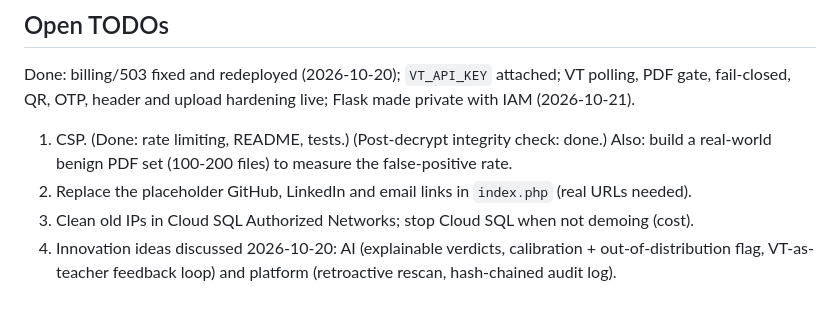
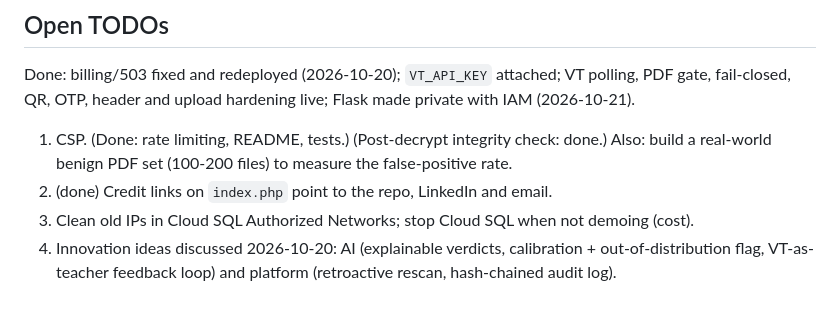
Before and after one commit to aqeeflew/cloudie, a Markdown page: CLAUDE.md, the part around the change. Rendered like a GitHub page.

Commit message:
CLAUDE.md: credit links done
Co-Authored-By: Claude Sonnet 5.5 <noreply@anthropic.com>

```diff
--- a/CLAUDE.md
+++ b/CLAUDE.md
@@ -176,7 +176,7 @@ fail-closed, QR, OTP, header and upload hardening live; Flask made private with
 
 1. CSP. (Done: rate limiting, README, tests.) (Post-decrypt integrity check: done.)
    Also: build a real-world benign PDF set (100-200 files) to measure the false-positive rate.
-2. Replace the placeholder GitHub, LinkedIn and email links in `index.php` (real URLs needed).
+2. (done) Credit links on `index.php` point to the repo, LinkedIn and email.
 3. Clean old IPs in Cloud SQL Authorized Networks; stop Cloud SQL when not demoing (cost).
 4. Innovation ideas discussed 2026-10-20: AI (explainable verdicts, calibration + out-of-distribution flag,
    VT-as-teacher feedback loop) and platform (retroactive rescan, hash-chained audit log).
```
